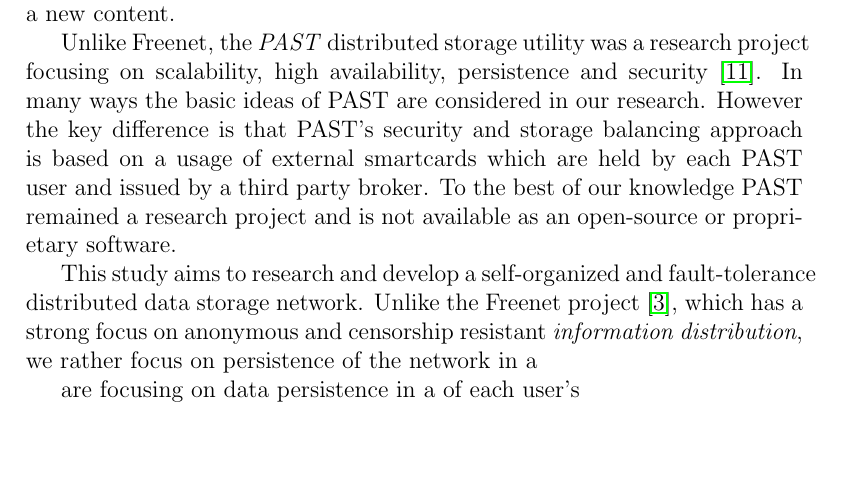
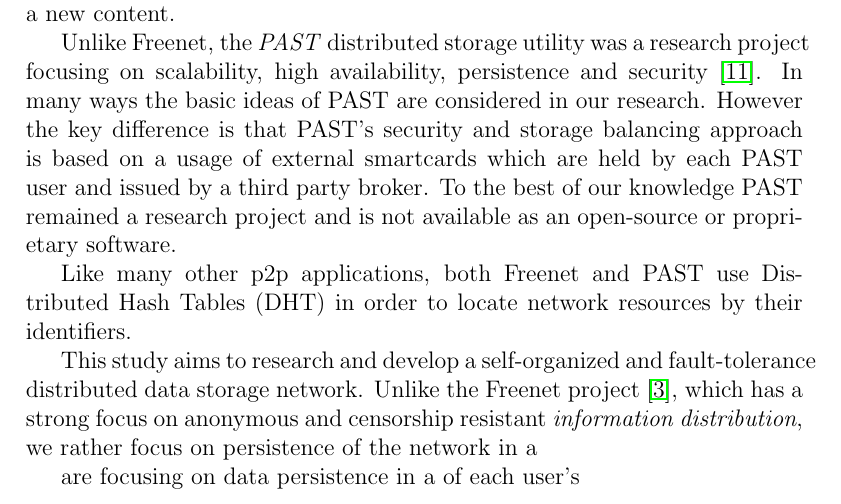
Before and after one commit to BasicWolf/ZNasibovResearchProposal, a LaTeX paper (src/znasibov_research_proposal.tex, which reads src/literaturesurvey.tex): part of page 5 of 7, cut so that both start at the same text, the shorter picture padded with empty space. Compiled offline with pdfLaTeX.

Commit message:
Update literature survey

```diff
--- a/src/literaturesurvey.tex
+++ b/src/literaturesurvey.tex
@@ -21,6 +21,7 @@
 party broker. To the best of our knowledge PAST remained a research
 project and is not available as an open-source or proprietary software.
 
+Like many other p2p applications, both Freenet and PAST use Distributed Hash Tables (DHT) in order to locate network resources by their identifiers.
 
 This study aims to research and develop a self-organized and fault-tolerance
 distributed data storage network. Unlike the Freenet project \cite{freenet},
```
